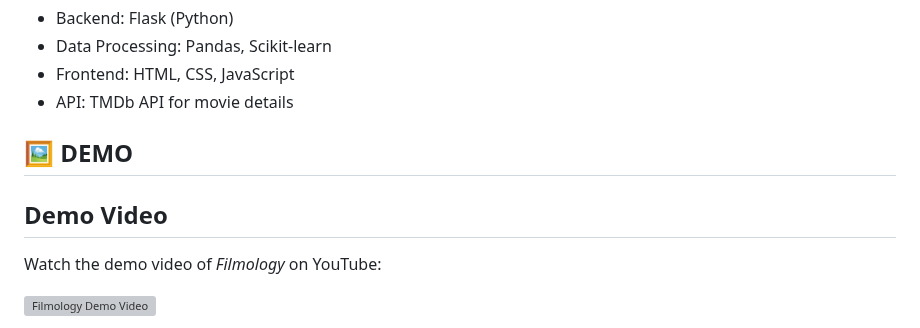
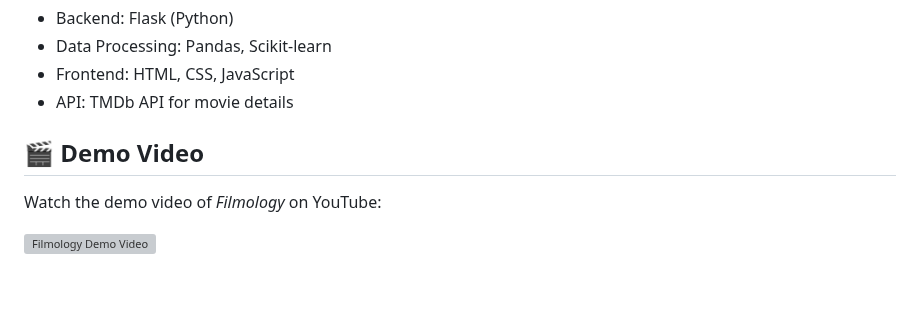
Before and after one commit to Alogyn/Filmology, a Markdown page: README.md, the part around one of its changes. Rendered like a GitHub page; blank space fills up the shorter version; grey boxes are pictures that could not be loaded.

```diff
--- a/README.md
+++ b/README.md
@@ -90,8 +90,7 @@ Filmology integrates with the TMDb [API](https://developer.themoviedb.org/refere
 - Frontend: HTML, CSS, JavaScript
 - API: TMDb API for movie details
 
-## 🖼️ DEMO
-## Demo Video
+## 🎬 Demo Video
 
 Watch the demo video of *Filmology* on YouTube:
 
```
Also changed, not shown: other parts of README.md (+2 -2 lines).
